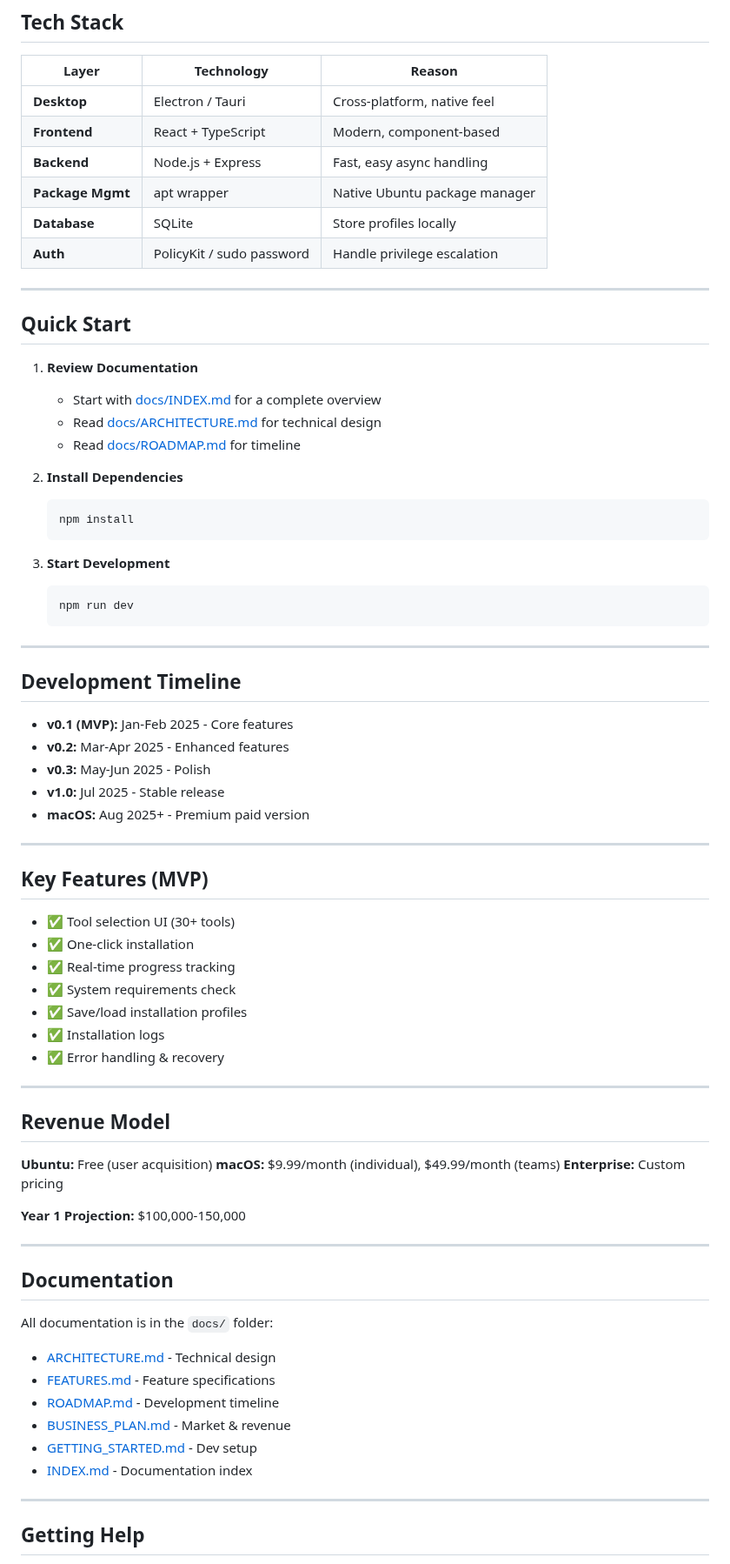
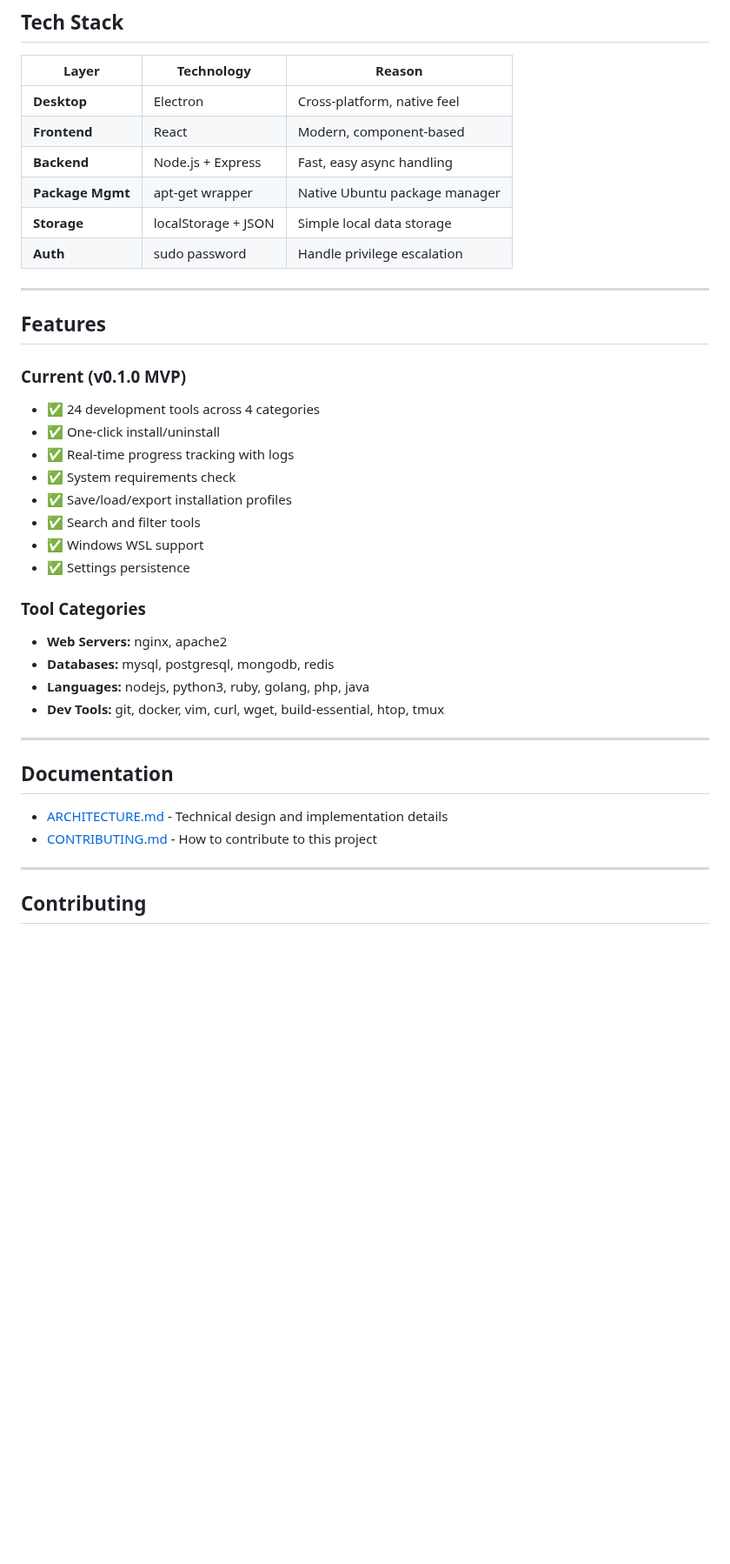
Before and after one commit to tsn361/devsetup-pro, a Markdown page: README.md, the part around one of its changes. Shown at 87% size. Drawn GitHub-style; blank space fills up the shorter version.

Commit message:
docs: Clean up README and add donation support
Changes:
- Added 'Buy Me a Coffee' donation button
- Removed all business strategy mentions (pricing, revenue, macOS paid version)
- Removed internal roadmap and timeline
- Simplified to focus on technical features only
- Updated tech stack to reflect actual implementation
- Kept only public-appropriate documentation links
- Added community and support section

````diff
--- a/README.md
+++ b/README.md
@@ -120,78 +130,43 @@ devsetup-pro/
 
 | Layer | Technology | Reason |
 |-------|-----------|--------|
-| **Desktop** | Electron / Tauri | Cross-platform, native feel |
-| **Frontend** | React + TypeScript | Modern, component-based |
+| **Desktop** | Electron | Cross-platform, native feel |
+| **Frontend** | React | Modern, component-based |
 | **Backend** | Node.js + Express | Fast, easy async handling |
-| **Package Mgmt** | apt wrapper | Native Ubuntu package manager |
-| **Database** | SQLite | Store profiles locally |
-| **Auth** | PolicyKit / sudo password | Handle privilege escalation |
+| **Package Mgmt** | apt-get wrapper | Native Ubuntu package manager |
+| **Storage** | localStorage + JSON | Simple local data storage |
+| **Auth** | sudo password | Handle privilege escalation |
 
 ---
 
-## Quick Start
+## Features
 
-1. **Review Documentation**
-   - Start with [docs/INDEX.md](docs/INDEX.md) for a complete overview
-   - Read [docs/ARCHITECTURE.md](docs/ARCHITECTURE.md) for technical design
-   - Read [docs/ROADMAP.md](docs/ROADMAP.md) for timeline
+### Current (v0.1.0 MVP)
 
-2. **Install Dependencies**
-   ```bash
-   npm install
-   ```
+- ✅ 24 development tools across 4 categories
+- ✅ One-click install/uninstall
+- ✅ Real-time progress tracking with logs
+- ✅ System requirements check
+- ✅ Save/load/export installation profiles
+- ✅ Search and filter tools
+- ✅ Windows WSL support
+- ✅ Settings persistence
 
-3. **Start Development**
-   ```bash
-   npm run dev
-   ```
+### Tool Categories
 
----
-
-## Development Timeline
-
-- **v0.1 (MVP):** Jan-Feb 2025 - Core features
-- **v0.2:** Mar-Apr 2025 - Enhanced features
-- **v0.3:** May-Jun 2025 - Polish
-- **v1.0:** Jul 2025 - Stable release
-- **macOS:** Aug 2025+ - Premium paid version
-
----
-
-## Key Features (MVP)
-
-- ✅ Tool selection UI (30+ tools)
-- ✅ One-click installation
-- ✅ Real-time progress tracking
-- ✅ System requirements check
-- ✅ Save/load installation profiles
-- ✅ Installation logs
-- ✅ Error handling & recovery
-
----
-
-## Revenue Model
-
-**Ubuntu:** Free (user acquisition)
-**macOS:** $9.99/month (individual), $49.99/month (teams)
-**Enterprise:** Custom pricing
-
-**Year 1 Projection:** $100,000-150,000
+- **Web Servers:** nginx, apache2
+- **Databases:** mysql, postgresql, mongodb, redis
+- **Languages:** nodejs, python3, ruby, golang, php, java
+- **Dev Tools:** git, docker, vim, curl, wget, build-essential, htop, tmux
 
 ---
 
 ## Documentation
 
-All documentation is in the `docs/` folder:
-
-- [ARCHITECTURE.md](docs/ARCHITECTURE.md) - Technical design
-- [FEATURES.md](docs/FEATURES.md) - Feature specifications
-- [ROADMAP.md](docs/ROADMAP.md) - Development timeline
-- [BUSINESS_PLAN.md](docs/BUSINESS_PLAN.md) - Market & revenue
-- [GETTING_STARTED.md](docs/GETTING_STARTED.md) - Dev setup
-- [INDEX.md](docs/INDEX.md) - Documentation index
+- [ARCHITECTURE.md](docs/ARCHITECTURE.md) - Technical design and implementation details
+- [CONTRIBUTING.md](CONTRIBUTING.md) - How to contribute to this project
 
 ---
 
-## Getting Help
+## Contributing
 
````
Also changed, not shown: other parts of README.md (+32 -9 lines).
